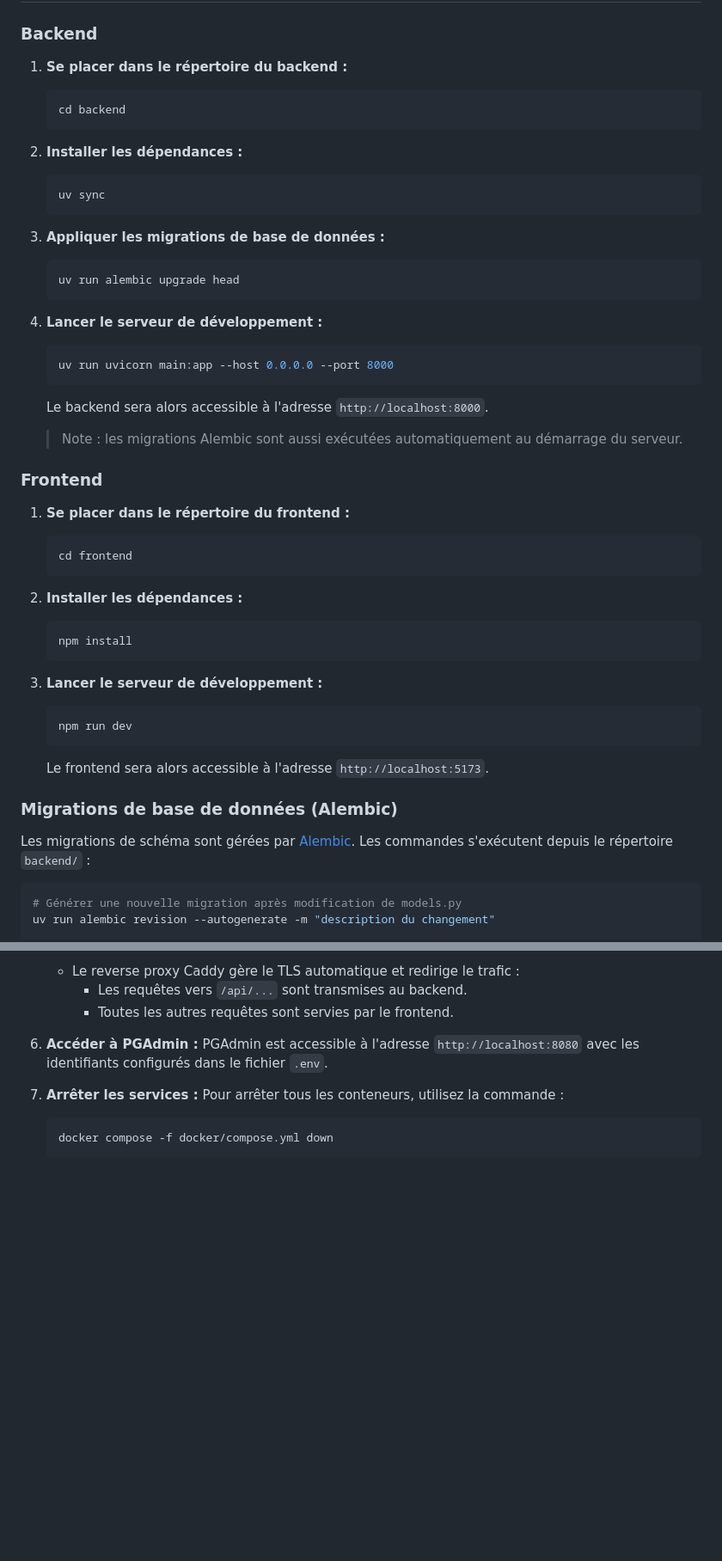
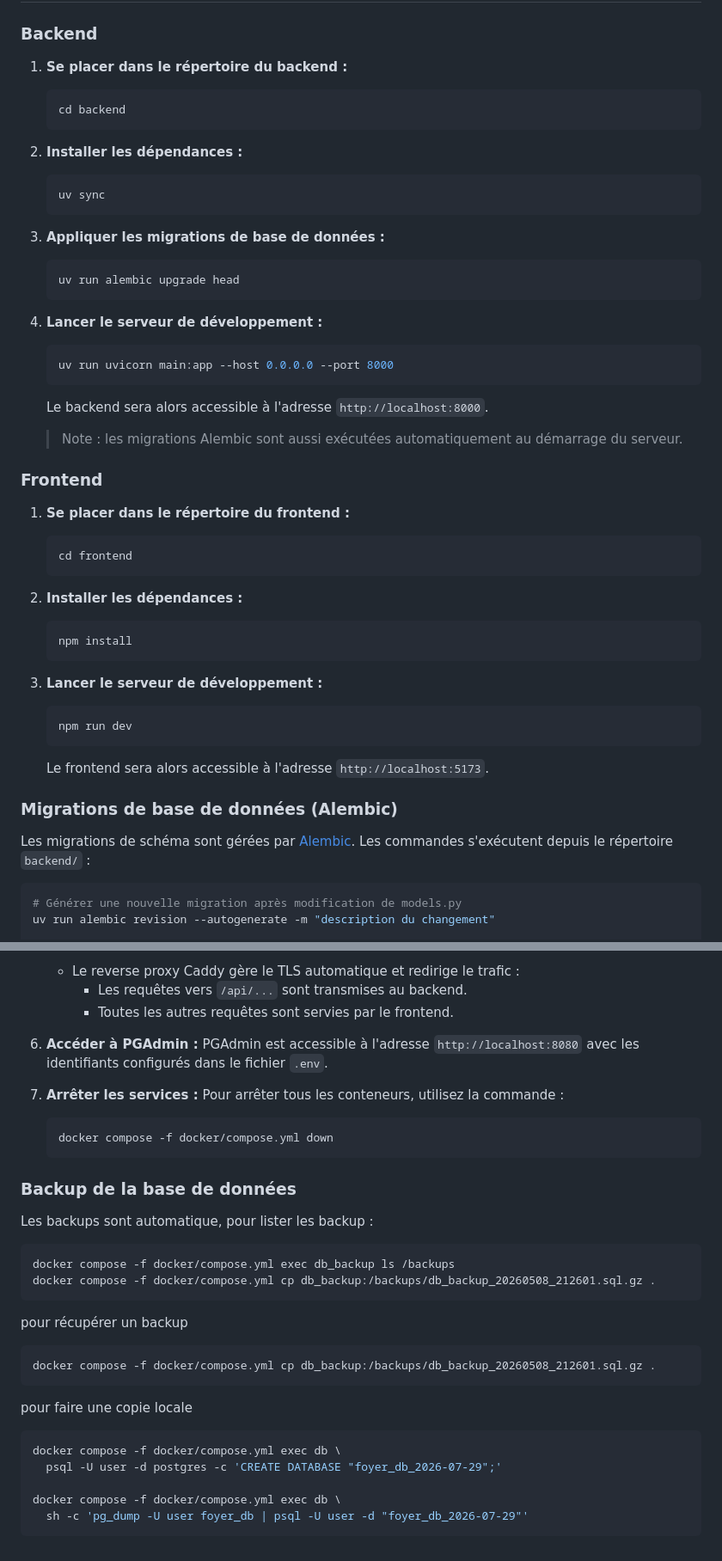
Before and after one commit to jeremie-lesage/AdhesionAssoc, a Markdown page: README.md, 2 parts joined by grey strips. Shown at 86% size. Rendered like a GitHub page; blank space fills up the shorter version.

````diff
--- a/README.md
+++ b/README.md
@@ -13,22 +13,22 @@ Ce projet est une application web permettant de gérer les demandes d'adhésion
 ### Backend
 
 1.  **Se placer dans le répertoire du backend :**
-    ```bash
+    ```sh
     cd backend
     ```
 
 2.  **Installer les dépendances :**
-    ```bash
+    ```sh
     uv sync
     ```
 
 3.  **Appliquer les migrations de base de données :**
-    ```bash
+    ```sh
     uv run alembic upgrade head
     ```
 
 4.  **Lancer le serveur de développement :**
-    ```bash
+    ```sh
     uv run uvicorn main:app --host 0.0.0.0 --port 8000
     ```
     Le backend sera alors accessible à l'adresse `http://localhost:8000`.
@@ -37,17 +37,17 @@ Ce projet est une application web permettant de gérer les demandes d'adhésion
 ### Frontend
 
 1.  **Se placer dans le répertoire du frontend :**
-    ```bash
+    ```sh
     cd frontend
     ```
 
 2.  **Installer les dépendances :**
-    ```bash
+    ```sh
     npm install
     ```
 
 3.  **Lancer le serveur de développement :**
-    ```bash
+    ```sh
     npm run dev
     ```
     Le frontend sera alors accessible à l'adresse `http://localhost:5173`.
@@ -56,7 +56,7 @@ Ce projet est une application web permettant de gérer les demandes d'adhésion
 
 Les migrations de schéma sont gérées par [Alembic](https://alembic.sqlalchemy.org/). Les commandes s'exécutent depuis le répertoire `backend/` :
 
-```bash
+```sh
 # Générer une nouvelle migration après modification de models.py
 uv run alembic revision --autogenerate -m "description du changement"
 
@@ -135,6 +135,32 @@ Pour lancer l'ensemble de l'application (frontend, backend, base de données Pos
 
 7.  **Arrêter les services :**
     Pour arrêter tous les conteneurs, utilisez la commande :
-    ```bash
+    ```sh
     docker compose -f docker/compose.yml down
     ```
+
+### Backup de la base de données
+
+Les backups sont automatique, pour lister les backup :
+
+```sh
+docker compose -f docker/compose.yml exec db_backup ls /backups
+docker compose -f docker/compose.yml cp db_backup:/backups/db_backup_20260508_212601.sql.gz .
+```
+
+pour récupérer un backup
+
+```sh
+docker compose -f docker/compose.yml cp db_backup:/backups/db_backup_20260508_212601.sql.gz .
+```
+
+
+pour faire une copie locale
+
+```sh
+docker compose -f docker/compose.yml exec db \
+  psql -U user -d postgres -c 'CREATE DATABASE "foyer_db_2026-07-29";'
+
+docker compose -f docker/compose.yml exec db \
+  sh -c 'pg_dump -U user foyer_db | psql -U user -d "foyer_db_2026-07-29"'
+```
````
Also changed, not shown: other parts of README.md (+2 -2 lines).
